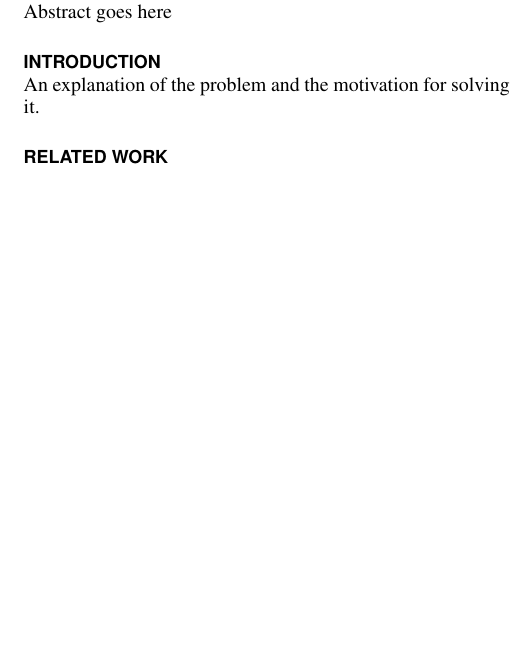
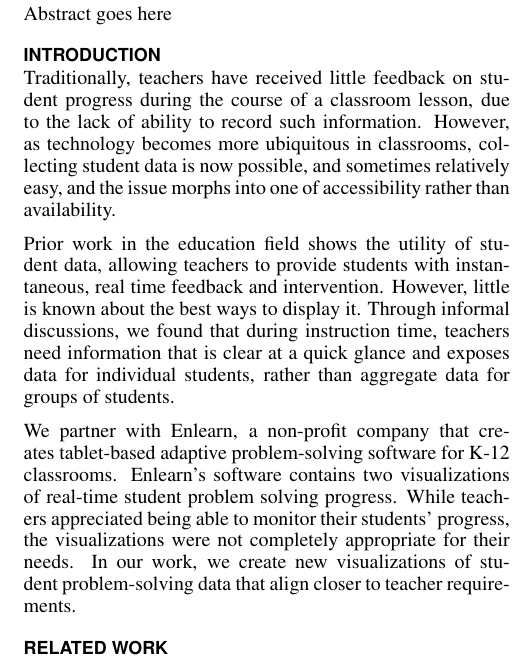
Before and after one commit to CSE512-15S/fp-evechen-emor, a LaTeX document (paper/datavis.tex): part of one column of page 1 of 7, cut so that both start at the same text, the shorter picture padded with empty space. Compiled offline with pdfLaTeX.

Commit message:
Introduction written v1

```diff
--- a/paper/datavis.tex
+++ b/paper/datavis.tex
@@ -95,7 +95,13 @@ Abstract goes here
 %\category{H.5.0.}{Information Interfaces and Presentation}{General}
 
 \section{Introduction}
-An explanation of the problem and the motivation for solving it.
+%An explanation of the problem and the motivation for solving it.
+
+Traditionally, teachers have received little feedback on student progress during the course of a classroom lesson, due to the lack of ability to record such information. However, as technology becomes more ubiquitous in classrooms, collecting student data is now possible, and sometimes relatively easy, and the issue morphs into one of accessibility rather than availability.
+
+Prior work in the education field shows the utility of student data, allowing teachers to provide students with instantaneous, real time feedback and intervention. However, little is known about the best ways to display it. Through informal discussions, we found that during instruction time, teachers need information that is clear at a quick glance and exposes data for individual students, rather than aggregate data for groups of students.
+
+We partner with Enlearn, a non-profit company that creates tablet-based adaptive problem-solving software for K-12 classrooms. Enlearn's software contains two visualizations of real-time student problem solving progress. While teachers appreciated being able to monitor their students' progress, the visualizations were not completely appropriate for their needs. In our work, we create new visualizations of student problem-solving data that align closer to teacher requirements.
 
 \section{Related Work}
 A large body of research has explored methods of integrating technology into in-person classrooms and using technology to deliver education online. We review this research focusing on technology-delivered curriculums, systems that expose student data for teachers, and adaptive learning environments.
```
Also changed, not shown: paper/datavis.pdf (deleted).
